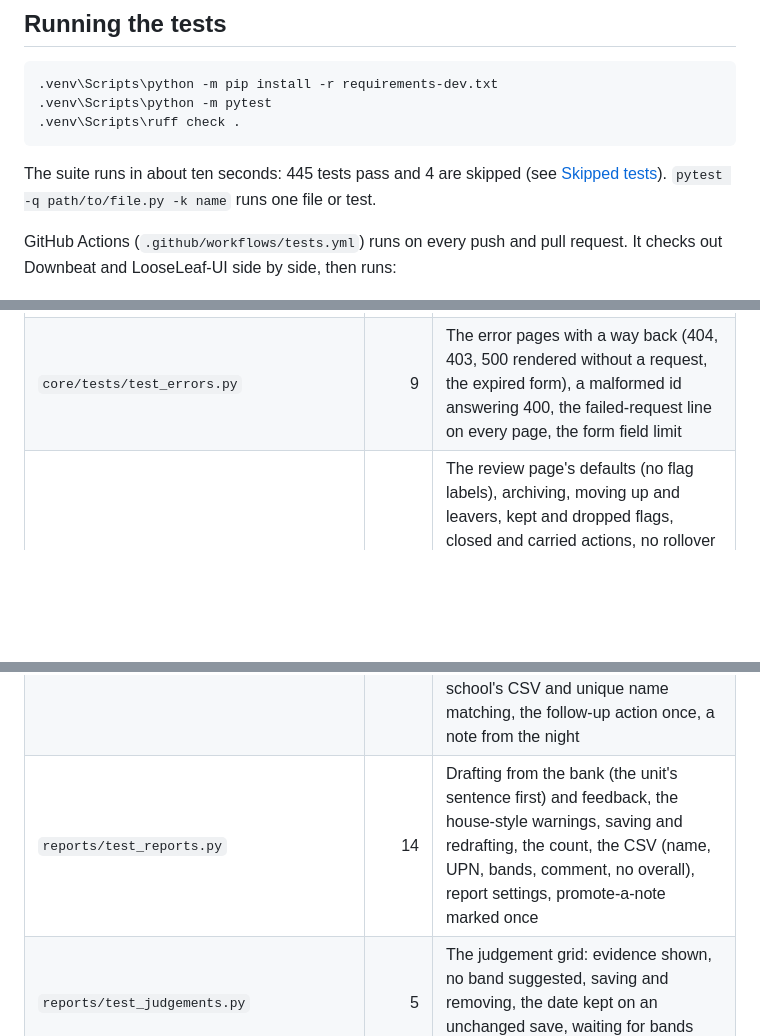
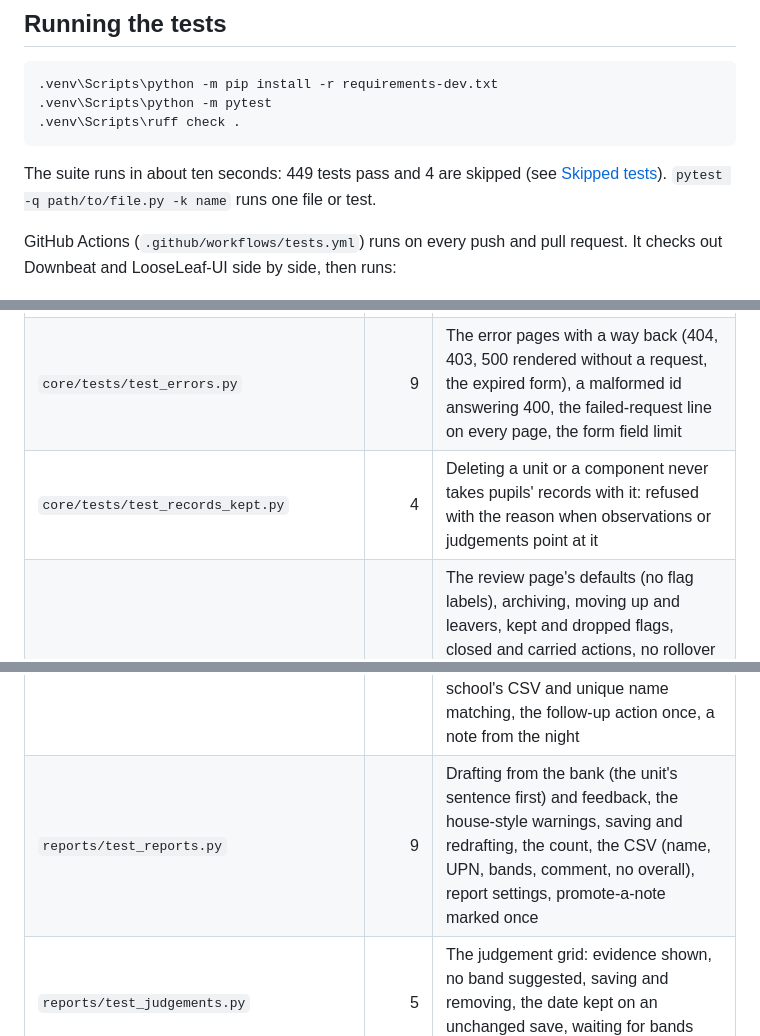
Before and after one commit to StockoL/downbeat, a Markdown page: docs/TESTING.md, 3 parts joined by grey strips. Rendered like a GitHub page; blank space fills up the shorter version.

````diff
--- a/docs/TESTING.md
+++ b/docs/TESTING.md
@@ -10,7 +10,7 @@ How Downbeat is tested, how to run the tests, and what each part of the suite co
 .venv\Scripts\ruff check .
 ```
 
-The suite runs in about ten seconds: 445 tests pass and 4 are skipped (see [Skipped tests](#skipped-tests)). `pytest -q path/to/file.py -k name` runs one file or test.
+The suite runs in about ten seconds: 449 tests pass and 4 are skipped (see [Skipped tests](#skipped-tests)). `pytest -q path/to/file.py -k name` runs one file or test.
 
 GitHub Actions (`.github/workflows/tests.yml`) runs on every push and pull request. It checks out Downbeat and LooseLeaf-UI side by side, then runs:
 
@@ -59,6 +59,7 @@ Conventions:
 | `core/tests/test_pwa.py` | 6 | Manifest, versioned service worker, every precached file exists, offline page holds no pupil data, sign-out clears saved pages |
 | `core/tests/test_audit.py` | 87 | Every mutating endpoint refuses GET and 404s on unknown rows; seeded random seating runs; `hx-disabled-elt` everywhere |
 | `core/tests/test_errors.py` | 9 | The error pages with a way back (404, 403, 500 rendered without a request, the expired form), a malformed id answering 400, the failed-request line on every page, the form field limit |
+| `core/tests/test_records_kept.py` | 4 | Deleting a unit or a component never takes pupils' records with it: refused with the reason when observations or judgements point at it |
 | `core/tests/test_rollover.py` | 9 | The review page's defaults (no flag labels), archiving, moving up and leavers, kept and dropped flags, closed and carried actions, no rollover without a backup, the read-only archive, the working lists, bringing a class back, and pasting next year's lists (reuse, another year, a leaver, two matches) |
 | `core/tests/test_seed_demo.py` | 4 | The demo builds, and refuses the real database |
 | `core/tests/test_scaffold.py` | 2 | The abstract Base model (UUID, timestamps) and the desk layout |
@@ -85,7 +86,7 @@ Conventions:
 | `assessment/test_feedback.py` | 17 | Feedback for a pupil or a group, written from a lesson or a pupil's page, its three parts, recordings only with permission (every member for a group), the m:ss moment, codes as a slide with no pupil in it, the class-by-component view (latest state, by assessor, nothing added up), self and peer in one go with the next step attached |
 | `assessment/test_recordings.py` | 13 | The exemplar bank and its permission, recordings on the pupil's timeline in order, the link-or-path rule, removing references past the delete-by date or without permission (and from the Data page and the command), and the per-pupil export following every link to a pupil |
 | `reports/test_evenings.py` | 12 | Slots from the times and breaks, kept bookings when remade, the evening form, one time per family, booking from the class list and the return-address guard, freeing a time, the school's CSV and unique name matching, the follow-up action once, a note from the night |
-| `reports/test_reports.py` | 14 | Drafting from the bank (the unit's sentence first) and feedback, the house-style warnings, saving and redrafting, the count, the CSV (name, UPN, bands, comment, no overall), report settings, promote-a-note marked once |
+| `reports/test_reports.py` | 9 | Drafting from the bank (the unit's sentence first) and feedback, the house-style warnings, saving and redrafting, the count, the CSV (name, UPN, bands, comment, no overall), report settings, promote-a-note marked once |
 | `reports/test_judgements.py` | 5 | The judgement grid: evidence shown, no band suggested, saving and removing, the date kept on an unchanged save, waiting for bands and a unit, the UPN on the pupil form |
 | `assessment/test_checks.py` | 18 | Hinge checks: misconception-tagged wrong answers, the bank and duplication, planned-or-asked constraint, decisions through sync (minutes in, idempotent, last write wins, two devices, taking back), the greyed button, the sweep's judgement, pupils' answers opt-in and only with a decision (rule 3) |
 
````
Also changed, not shown: docs/DEVLOG.md (+15 -2 lines), docs/USER_STORIES.md (+1 -1 lines).
